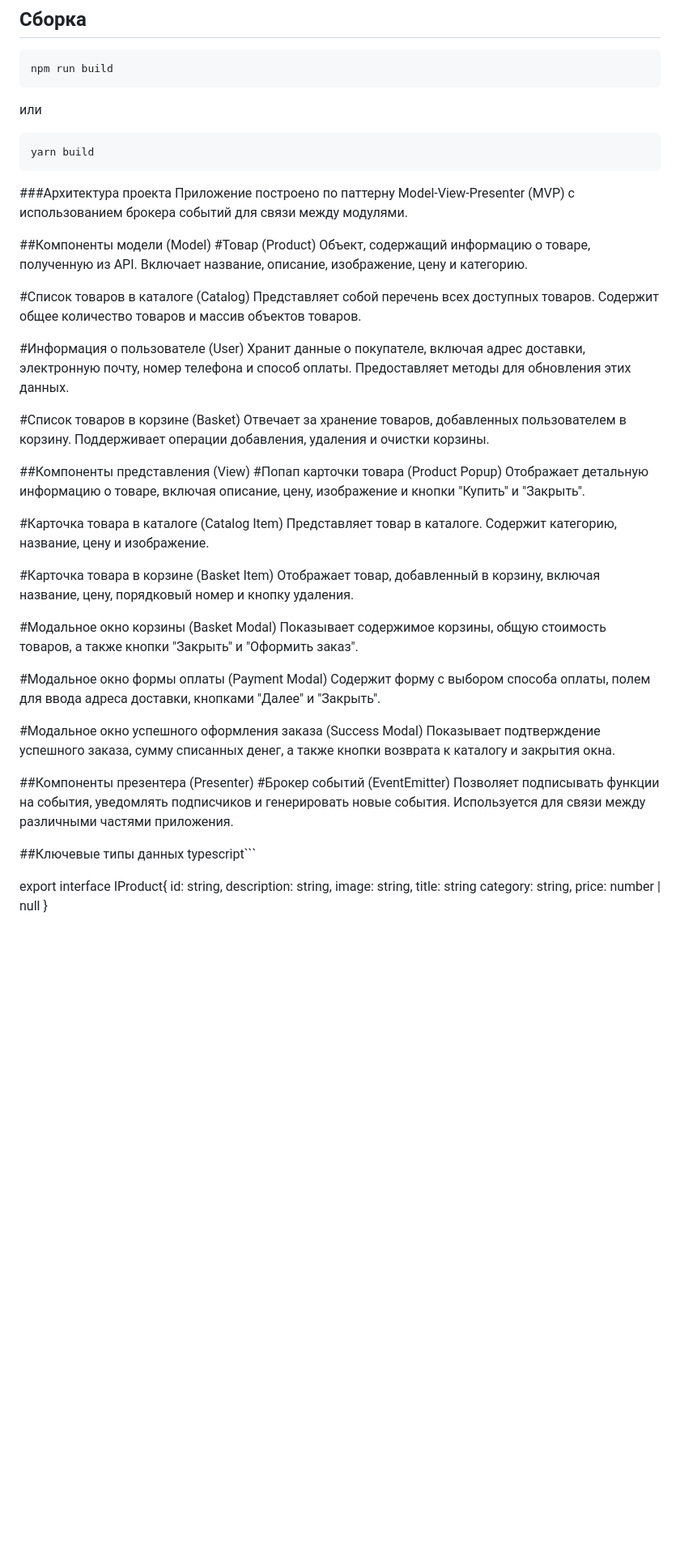
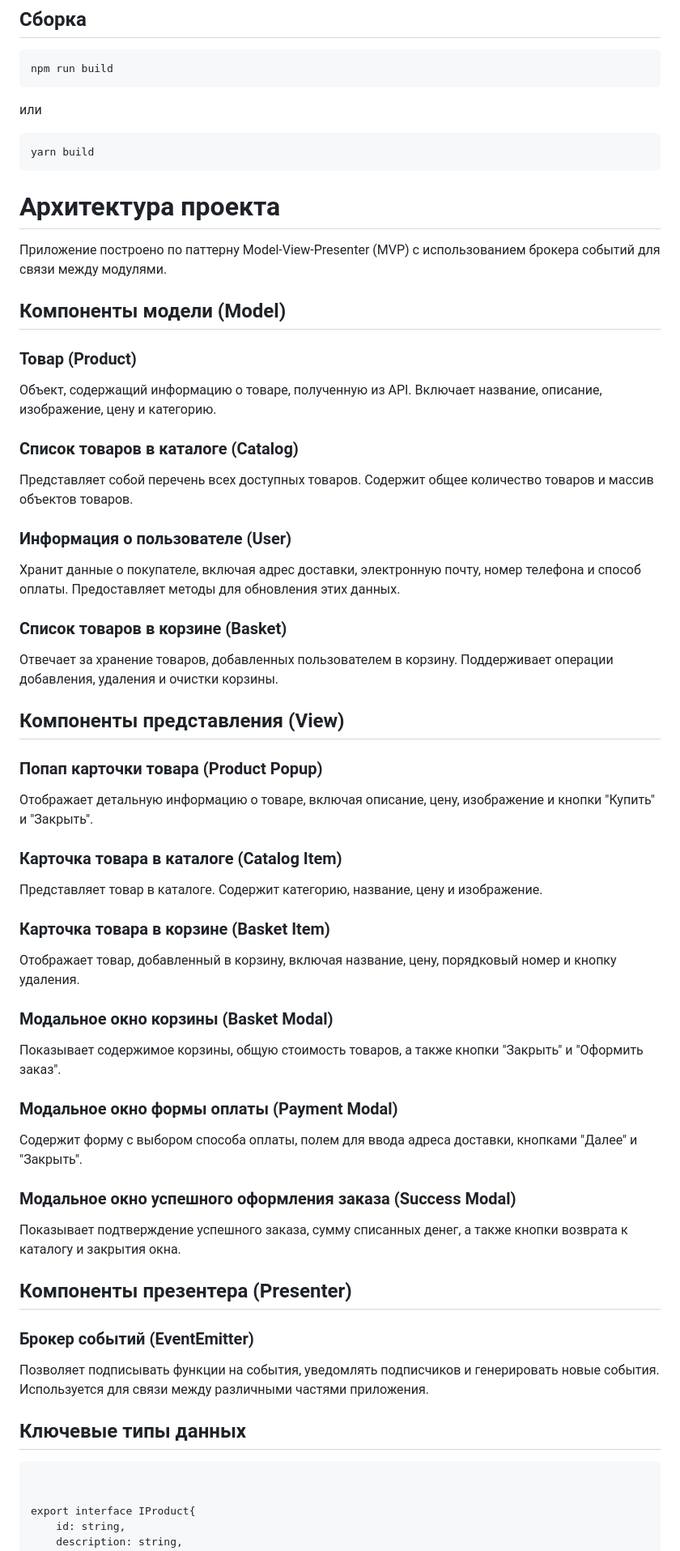
Before and after one commit to buc-a/projectsForYandexPracticum, a Markdown page: my-web-larek/README.md, the part around the change. Shown: that part at 81% size. Drawn GitHub-style; blank space fills up the shorter version.

Commit message:
doc: fixed readme

````diff
--- a/my-web-larek/README.md
+++ b/my-web-larek/README.md
@@ -40,48 +40,48 @@ npm run build
 ```
 yarn build
 ```
-###Архитектура проекта
+# Архитектура проекта
 Приложение построено по паттерну Model-View-Presenter (MVP) с использованием брокера событий для связи между модулями.
 
-##Компоненты модели (Model)
-#Товар (Product)
+## Компоненты модели (Model)
+### Товар (Product)
 Объект, содержащий информацию о товаре, полученную из API. Включает название, описание, изображение, цену и категорию.
 
-#Список товаров в каталоге (Catalog)
+### Список товаров в каталоге (Catalog)
 Представляет собой перечень всех доступных товаров. Содержит общее количество товаров и массив объектов товаров.
 
-#Информация о пользователе (User)
+### Информация о пользователе (User)
 Хранит данные о покупателе, включая адрес доставки, электронную почту, номер телефона и способ оплаты. Предоставляет методы для обновления этих данных.
 
-#Список товаров в корзине (Basket)
+### Список товаров в корзине (Basket)
 Отвечает за хранение товаров, добавленных пользователем в корзину. Поддерживает операции добавления, удаления и очистки корзины.
 
-##Компоненты представления (View)
-#Попап карточки товара (Product Popup)
+## Компоненты представления (View)
+### Попап карточки товара (Product Popup)
 Отображает детальную информацию о товаре, включая описание, цену, изображение и кнопки "Купить" и "Закрыть".
 
-#Карточка товара в каталоге (Catalog Item)
+### Карточка товара в каталоге (Catalog Item)
 Представляет товар в каталоге. Содержит категорию, название, цену и изображение.
 
-#Карточка товара в корзине (Basket Item)
+### Карточка товара в корзине (Basket Item)
 Отображает товар, добавленный в корзину, включая название, цену, порядковый номер и кнопку удаления.
 
-#Модальное окно корзины (Basket Modal)
+### Модальное окно корзины (Basket Modal)
 Показывает содержимое корзины, общую стоимость товаров, а также кнопки "Закрыть" и "Оформить заказ".
 
-#Модальное окно формы оплаты (Payment Modal)
+### Модальное окно формы оплаты (Payment Modal)
 Содержит форму с выбором способа оплаты, полем для ввода адреса доставки, кнопками "Далее" и "Закрыть".
 
-#Модальное окно успешного оформления заказа (Success Modal)
+### Модальное окно успешного оформления заказа (Success Modal)
 Показывает подтверждение успешного заказа, сумму списанных денег, а также кнопки возврата к каталогу и закрытия окна.
 
-##Компоненты презентера (Presenter)
-#Брокер событий (EventEmitter)
+## Компоненты презентера (Presenter)
+### Брокер событий (EventEmitter)
 Позволяет подписывать функции на события, уведомлять подписчиков и генерировать новые события. Используется для связи между различными частями приложения.
 
 
-##Ключевые типы данных
-typescript```
+## Ключевые типы данных
+```
 
 
 export interface IProduct{
````
